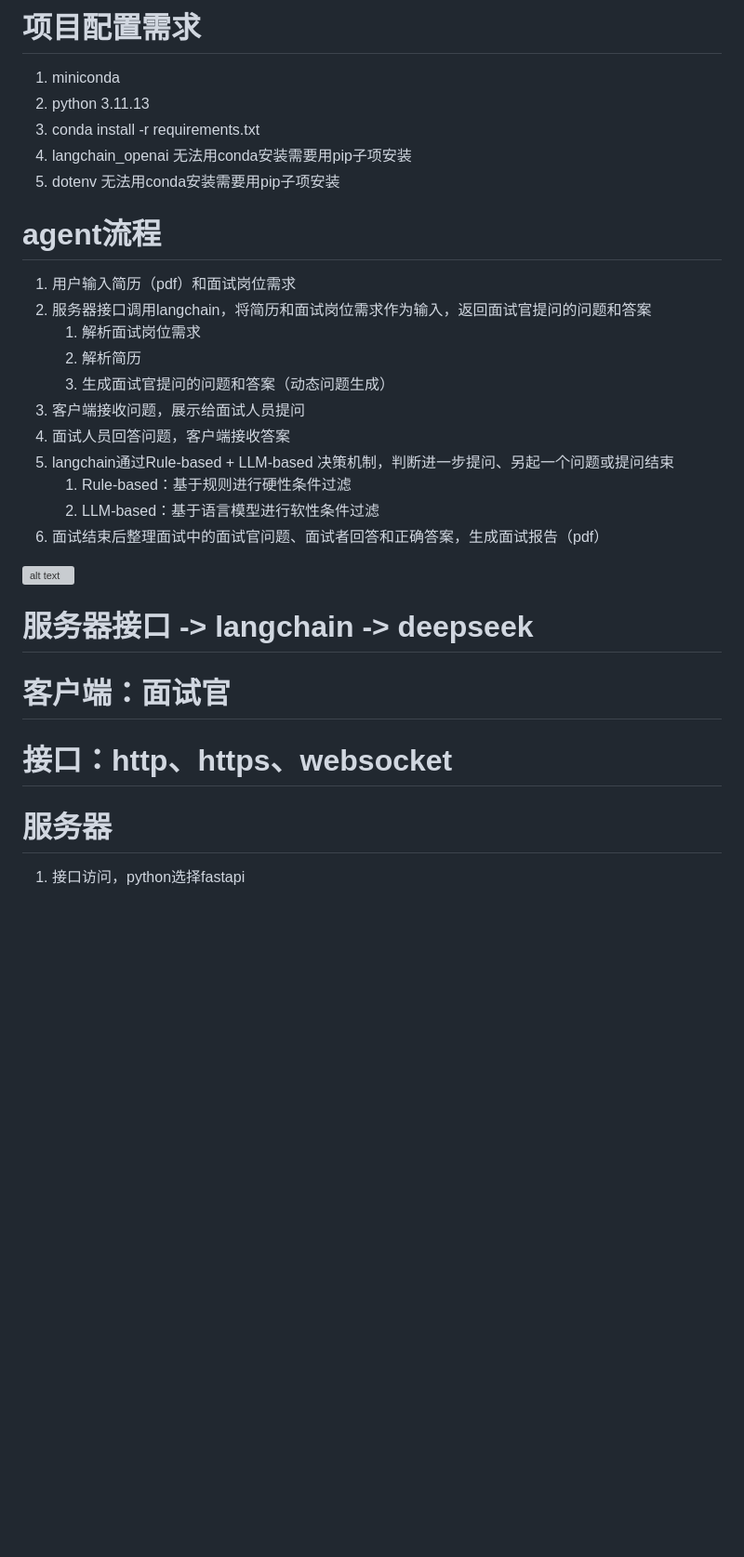
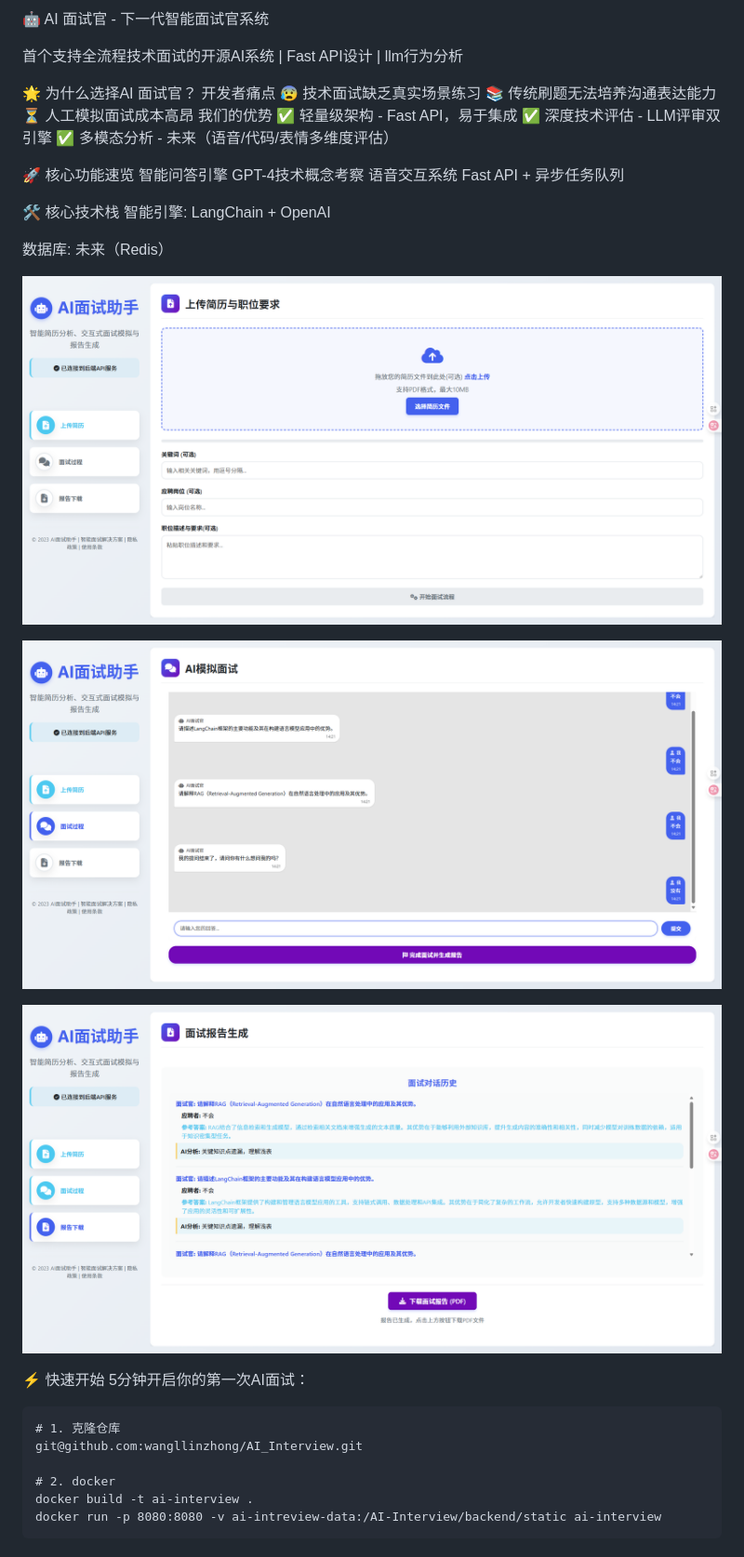
Before and after one commit to wangllinzhong/AI_Interview, a Markdown page: readme.md, the part around the change. Shown: that part at 93% size. Rendered like a GitHub page; pictures changed too: frontend/img.png (added), frontend/img_1.png (added), img2.png (added); blank space fills up the shorter version; grey boxes are pictures that could not be loaded.

Commit message:
AI interview versions 1.6 ========================= 1. 实现项目docker部署 2. 更新readme

````diff
--- a/readme.md
+++ b/readme.md
@@ -1,29 +1,39 @@
-# 项目配置需求
-1. miniconda
-2. python 3.11.13
-3. conda install -r requirements.txt
-4. langchain_openai 无法用conda安装需要用pip子项安装
-5. dotenv 无法用conda安装需要用pip子项安装
+🤖 AI 面试官 - 下一代智能面试官系统
 
-# agent流程
-1. 用户输入简历（pdf）和面试岗位需求
-2. 服务器接口调用langchain，将简历和面试岗位需求作为输入，返回面试官提问的问题和答案
-    1. 解析面试岗位需求
-    2. 解析简历
-    3. 生成面试官提问的问题和答案（动态问题生成）
-3. 客户端接收问题，展示给面试人员提问
-4. 面试人员回答问题，客户端接收答案
-5. langchain通过Rule-based + LLM-based 决策机制，判断进一步提问、另起一个问题或提问结束
-    1. Rule-based：基于规则进行硬性条件过滤
-    2. LLM-based：基于语言模型进行软性条件过滤
-6. 面试结束后整理面试中的面试官问题、面试者回答和正确答案，生成面试报告（pdf）
+首个支持全流程技术面试的开源AI系统 | Fast API设计 | llm行为分析
 
-![alt text](deepseek_mermaid_20250818_97c866.png)
+🌟 为什么选择AI 面试官？
+开发者痛点
+😰 技术面试缺乏真实场景练习
+📚 传统刷题无法培养沟通表达能力
+⏳ 人工模拟面试成本高昂
+我们的优势
+✅ 轻量级架构 - Fast API，易于集成
+✅ 深度技术评估 - LLM评审双引擎
+✅ 多模态分析 - 未来（语音/代码/表情多维度评估）
 
+🚀 核心功能速览
+智能问答引擎	GPT-4技术概念考察
+语音交互系统	Fast API + 异步任务队列
 
-# 服务器接口 -> langchain -> deepseek
-# 客户端：面试官
-# 接口：http、https、websocket
+🛠️ 核心技术栈
+智能引擎: LangChain + OpenAI
 
-# 服务器
-1. 接口访问，python选择fastapi
+数据库: 未来（Redis）
+
+![img.png](frontend/img.png)
+
+![img_1.png](frontend/img_1.png)
+
+![img2.png](img2.png)
+
+⚡ 快速开始
+5分钟开启你的第一次AI面试：
+```
+# 1. 克隆仓库
+git@github.com:wangllinzhong/AI_Interview.git
+
+# 2. docker
+docker build -t ai-interview .
+docker run -p 8080:8080 -v ai-intreview-data:/AI-Interview/backend/static ai-interview
+```
````
Also changed, not shown: 7 other files.
